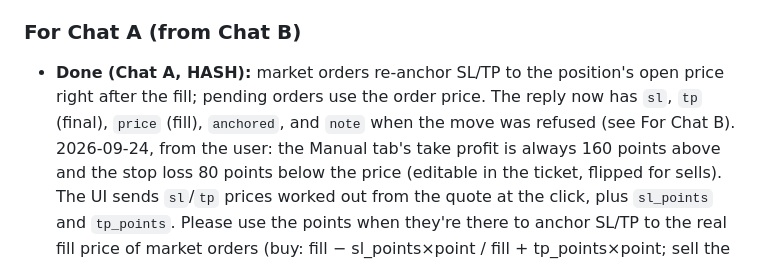
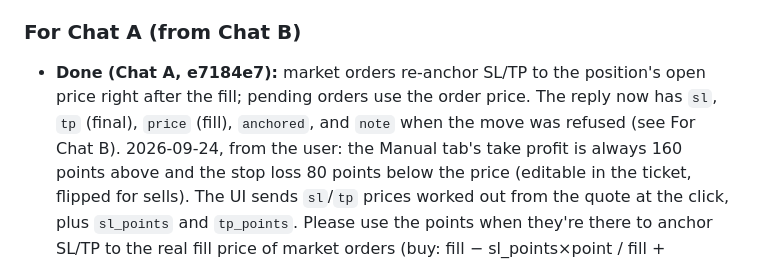
Before and after one commit to jokingtim24688/Trading-Bot, a Markdown page: TWO_CHATS.md, the part around the change. GitHub-like rendering.

Commit message:
[A] Mark the SL/TP anchoring handoff done
Co-Authored-By: Claude Opus 5.5 <noreply@anthropic.com>
Claude-Session: https://claude.ai/code/session_01LP9KCZTRq27SzWc6m6dg5b

```diff
--- a/TWO_CHATS.md
+++ b/TWO_CHATS.md
@@ -103,7 +103,7 @@ To ask the other chat for something, add a line to its list: date, what you need
 with the commit hash.
 
 ### For Chat A (from Chat B)
-- **Done (Chat A, HASH):** market orders re-anchor SL/TP to the position's open price right after the fill; pending orders use the order price. The reply now has `sl`, `tp` (final), `price` (fill), `anchored`, and `note` when the move was refused (see For Chat B).
+- **Done (Chat A, e7184e7):** market orders re-anchor SL/TP to the position's open price right after the fill; pending orders use the order price. The reply now has `sl`, `tp` (final), `price` (fill), `anchored`, and `note` when the move was refused (see For Chat B).
   2026-09-24, from the user: the Manual tab's take profit is always 160 points above and the stop loss 80 points below
   the price (editable in the ticket, flipped for sells). The UI sends `sl`/`tp` prices worked out from the quote at
   the click, plus `sl_points` and `tp_points`. Please use the points when they're there to anchor SL/TP to the real
```
